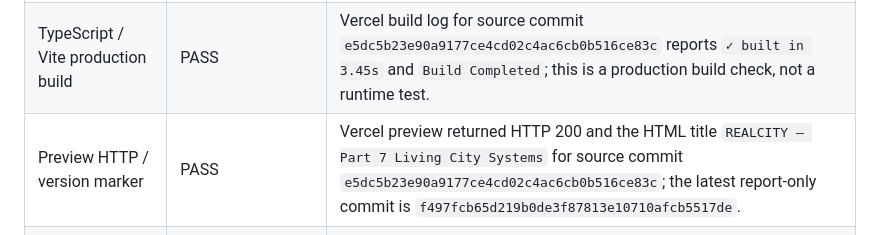
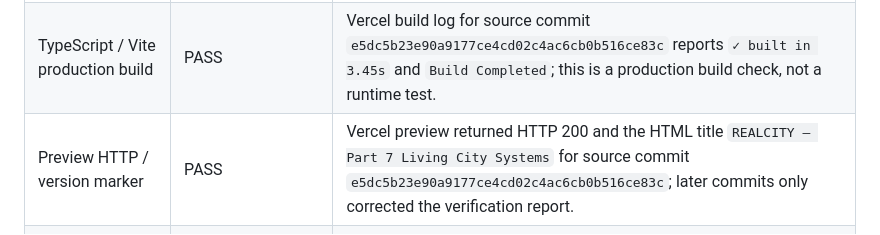
Before and after one commit to spyeditz394-dotcom/Realcity-, a Markdown page: docs/PART_7_IMPLEMENTATION_AND_VERIFICATION.md, the part around the change. GitHub-like rendering.

Commit message:
Part 7: keep verification report commit reference current

```diff
--- a/docs/PART_7_IMPLEMENTATION_AND_VERIFICATION.md
+++ b/docs/PART_7_IMPLEMENTATION_AND_VERIFICATION.md
@@ -25,7 +25,7 @@ This is an incremental change to the existing Vite/Three.js/Rapier project. It d
 | Source changes | PASS | GitHub commits exist on `part-7-open-world-systems`. |
 | Waypoint design | IMPLEMENTED / NOT RUNTIME-TESTED | Code uses safe candidate nodes and local rerouting; visual navigation must still be observed in a running WebGL session. |
 | TypeScript / Vite production build | PASS | Vercel build log for source commit `e5dc5b23e90a9177ce4cd02c4ac6cb0b516ce83c` reports `✓ built in 3.45s` and `Build Completed`; this is a production build check, not a runtime test. |
-| Preview HTTP / version marker | PASS | Vercel preview returned HTTP 200 and the HTML title `REALCITY — Part 7 Living City Systems` for source commit `e5dc5b23e90a9177ce4cd02c4ac6cb0b516ce83c`; the latest report-only commit is `f497fcb65d219b0de3f87813e10710afcb5517de`. |
+| Preview HTTP / version marker | PASS | Vercel preview returned HTTP 200 and the HTML title `REALCITY — Part 7 Living City Systems` for source commit `e5dc5b23e90a9177ce4cd02c4ac6cb0b516ce83c`; later commits only corrected the verification report. |
 | Browser runtime / console / WebGL | NOT TESTED | The page response was fetched, but no interactive browser session, rendered-scene inspection, console inspection, or gameplay recording was available. |
 | Character mesh, skeleton, skin weights, fingers | NOT TESTED | The external GLB remains unverified; the procedural fallback is not equivalent to a high-quality skinned human. |
 | Traffic / driving / collisions | NOT TESTED | No behavior regression run was performed. |
```
